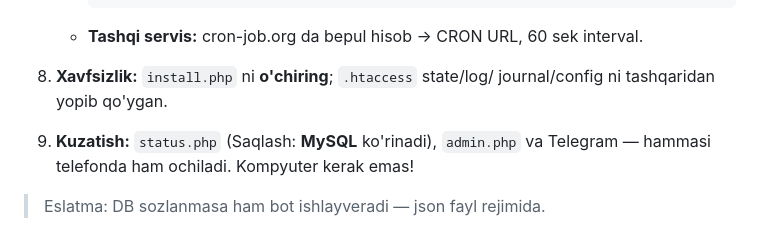
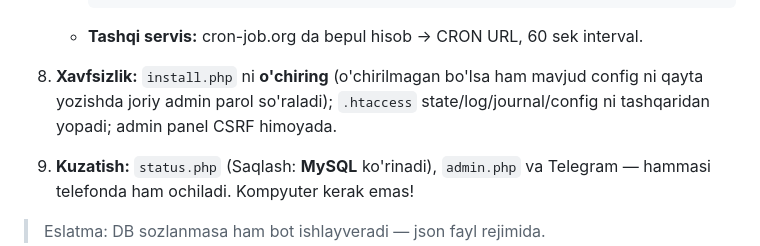
Before and after one commit to paeimovxasan-droid/bozor, a Markdown page: php/README_PHP.md, the part around the change. GitHub-like rendering.

Commit message:
README: xavfsizlik yangiliklari qayd etildi
Co-authored-by: arena-agent <297053741+arena-agent@users.noreply.github.com>

````diff
--- a/php/README_PHP.md
+++ b/php/README_PHP.md
@@ -72,8 +72,9 @@ Siz faqat telefoningizdan `admin.php` va Telegram orqali kuzatasiz.
      ```
    - **Tashqi servis:** cron-job.org da bepul hisob → CRON URL, 60 sek interval.
 
-8. **Xavfsizlik:** `install.php` ni **o'chiring**; `.htaccess` state/log/
-   journal/config ni tashqaridan yopib qo'ygan.
+8. **Xavfsizlik:** `install.php` ni **o'chiring** (o'chirilmagan bo'lsa ham
+   mavjud config ni qayta yozishda joriy admin parol so'raladi); `.htaccess`
+   state/log/journal/config ni tashqaridan yopadi; admin panel CSRF himoyada.
 
 9. **Kuzatish:** `status.php` (Saqlash: **MySQL** ko'rinadi), `admin.php`
    va Telegram — hammasi telefonda ham ochiladi. Kompyuter kerak emas!
````
